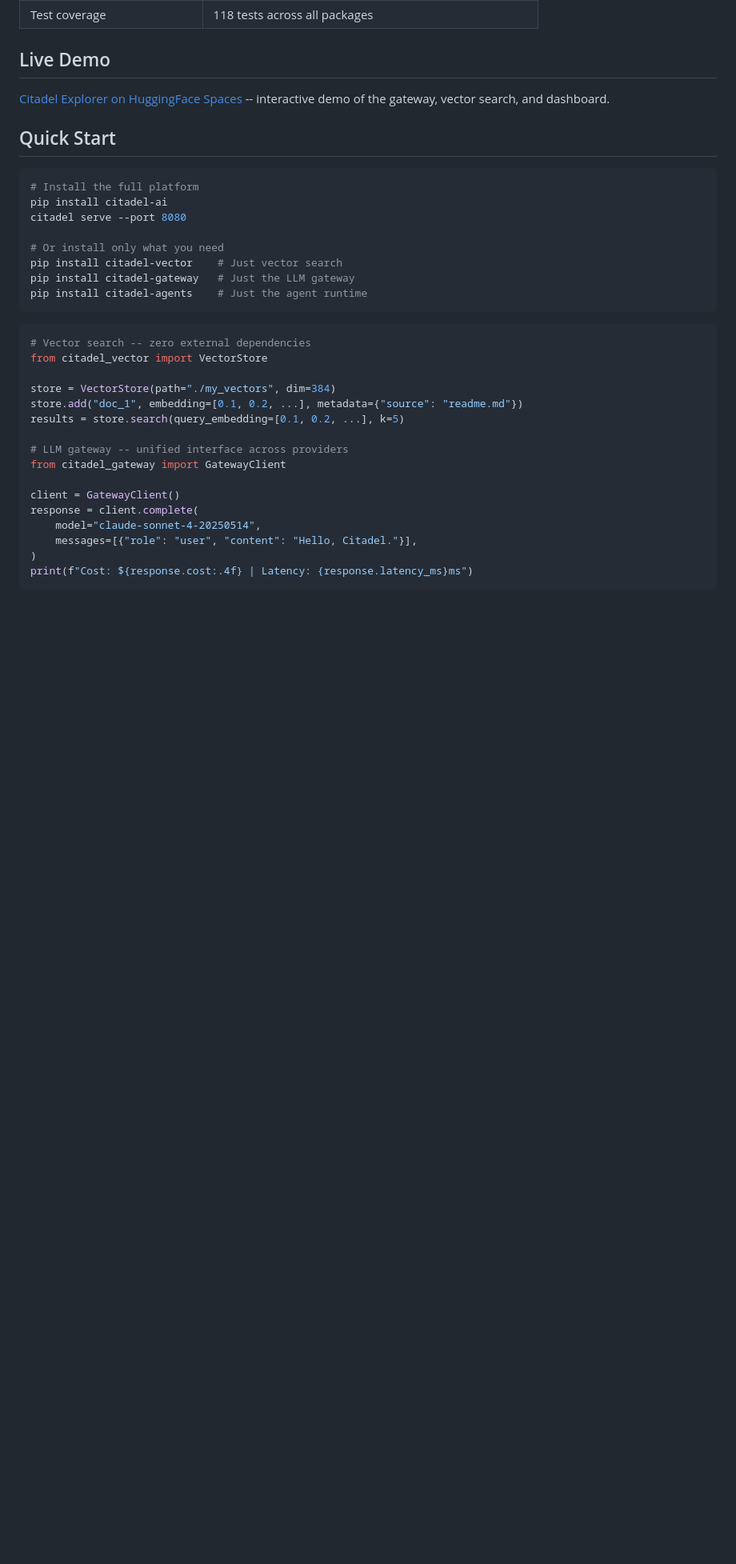
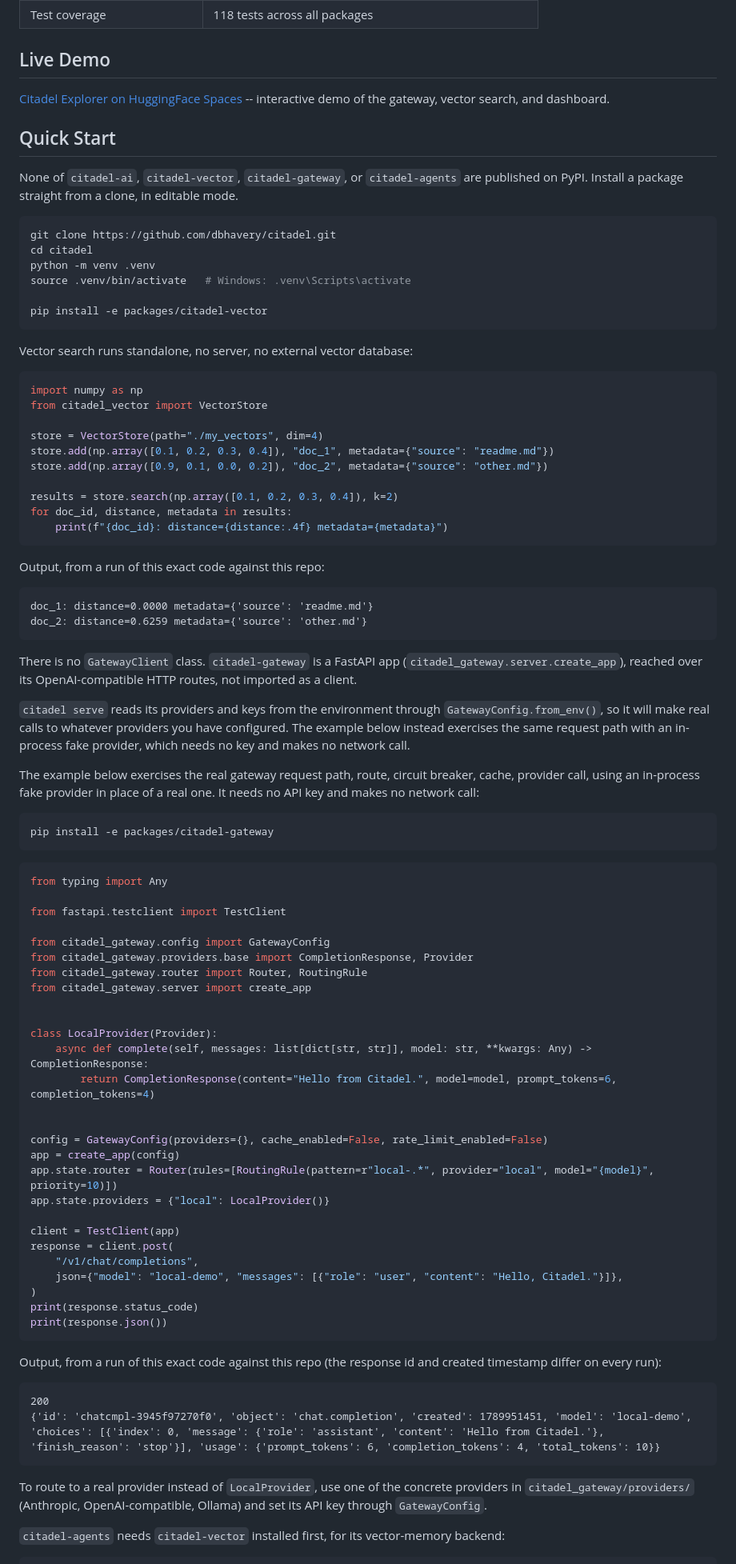
Before and after one commit to dbhavery/citadel, a Markdown page: README.md, the part around one of its changes. Shown at 80% size. Drawn GitHub-style; blank space fills up the shorter version.

Commit message:
[DOCS] A README a stranger can actually follow
The Quick Start opened with 'pip install citadel-ai' and three sibling
installs. None of those four names is published on PyPI, so a reader was
five commands in with nothing working. The Python examples did not match
the code either: GatewayClient does not exist anywhere in the source, and
VectorStore.add and search were shown with keyword names the real methods
do not take.

The Tests section told the reader to run pytest without ever saying to
install the dev extra, so it failed with 'No module named pytest'. The
project's own CI does that install first; the README never did.

Now: clone and editable install, real signatures, and output captured from
running the examples rather than written to look right. Observed counts per
package added instead of only the total. No em dash in what was rewritten.

````diff
--- a/README.md
+++ b/README.md
@@ -99,31 +99,87 @@ Every package works independently. Use one, use all, or any combination.
 
 ## Quick Start
 
+None of `citadel-ai`, `citadel-vector`, `citadel-gateway`, or `citadel-agents` are published on PyPI. Install a package straight from a clone, in editable mode.
+
 ```bash
-# Install the full platform
-pip install citadel-ai
-citadel serve --port 8080
+git clone https://github.com/dbhavery/citadel.git
+cd citadel
+python -m venv .venv
+source .venv/bin/activate   # Windows: .venv\Scripts\activate
 
-# Or install only what you need
-pip install citadel-vector    # Just vector search
-pip install citadel-gateway   # Just the LLM gateway
-pip install citadel-agents    # Just the agent runtime
+pip install -e packages/citadel-vector
+```
+
+Vector search runs standalone, no server, no external vector database:
+
+```python
+import numpy as np
+from citadel_vector import VectorStore
+
+store = VectorStore(path="./my_vectors", dim=4)
+store.add(np.array([0.1, 0.2, 0.3, 0.4]), "doc_1", metadata={"source": "readme.md"})
+store.add(np.array([0.9, 0.1, 0.0, 0.2]), "doc_2", metadata={"source": "other.md"})
+
+results = store.search(np.array([0.1, 0.2, 0.3, 0.4]), k=2)
+for doc_id, distance, metadata in results:
+    print(f"{doc_id}: distance={distance:.4f} metadata={metadata}")
+```
+
+Output, from a run of this exact code against this repo:
+
+```
+doc_1: distance=0.0000 metadata={'source': 'readme.md'}
+doc_2: distance=0.6259 metadata={'source': 'other.md'}
+```
+
+There is no `GatewayClient` class. `citadel-gateway` is a FastAPI app (`citadel_gateway.server.create_app`), reached over its OpenAI-compatible HTTP routes, not imported as a client.
+
+`citadel serve` reads its providers and keys from the environment through `GatewayConfig.from_env()`, so it will make real calls to whatever providers you have configured. The example below instead exercises the same request path with an in-process fake provider, which needs no key and makes no network call.
+
+The example below exercises the real gateway request path, route, circuit breaker, cache, provider call, using an in-process fake provider in place of a real one. It needs no API key and makes no network call:
+
+```bash
+pip install -e packages/citadel-gateway
 ```
 
 ```python
-# Vector search -- zero external dependencies
-from citadel_vector import VectorStore
+from typing import Any
 
-store = VectorStore(path="./my_vectors", dim=384)
-store.add("doc_1", embedding=[0.1, 0.2, ...], metadata={"source": "readme.md"})
-results = store.search(query_embedding=[0.1, 0.2, ...], k=5)
+from fastapi.testclient import TestClient
 
-# LLM gateway -- unified interface across providers
-from citadel_gateway import GatewayClient
+from citadel_gateway.config import GatewayConfig
+from citadel_gateway.providers.base import CompletionResponse, Provider
+from citadel_gateway.router import Router, RoutingRule
+from citadel_gateway.server import create_app
 
-client = GatewayClient()
-response = client.complete(
-    model="claude-sonnet-4-20250514",
-    messages=[{"role": "user", "content": "Hello, Citadel."}],
+
+class LocalProvider(Provider):
+    async def complete(self, messages: list[dict[str, str]], model: str, **kwargs: Any) -> CompletionResponse:
+        return CompletionResponse(content="Hello from Citadel.", model=model, prompt_tokens=6, completion_tokens=4)
+
+
+config = GatewayConfig(providers={}, cache_enabled=False, rate_limit_enabled=False)
+app = create_app(config)
+app.state.router = Router(rules=[RoutingRule(pattern=r"local-.*", provider="local", model="{model}", priority=10)])
+app.state.providers = {"local": LocalProvider()}
+
+client = TestClient(app)
+response = client.post(
+    "/v1/chat/completions",
+    json={"model": "local-demo", "messages": [{"role": "user", "content": "Hello, Citadel."}]},
 )
-print(f"Cost: ${response.cost:.4f} | Latency: {response.latency_ms}ms")
+print(response.status_code)
+print(response.json())
+```
+
+Output, from a run of this exact code against this repo (the response id and created timestamp differ on every run):
+
+```
+200
+{'id': 'chatcmpl-3945f97270f0', 'object': 'chat.completion', 'created': 1789951451, 'model': 'local-demo', 'choices': [{'index': 0, 'message': {'role': 'assistant', 'content': 'Hello from Citadel.'}, 'finish_reason': 'stop'}], 'usage': {'prompt_tokens': 6, 'completion_tokens': 4, 'total_tokens': 10}}
+```
+
+To route to a real provider instead of `LocalProvider`, use one of the concrete providers in `citadel_gateway/providers/` (Anthropic, OpenAI-compatible, Ollama) and set its API key through `GatewayConfig`.
+
+`citadel-agents` needs `citadel-vector` installed first, for its vector-memory backend:
+
````
Also changed, not shown: other parts of README.md (+32 -7 lines).
